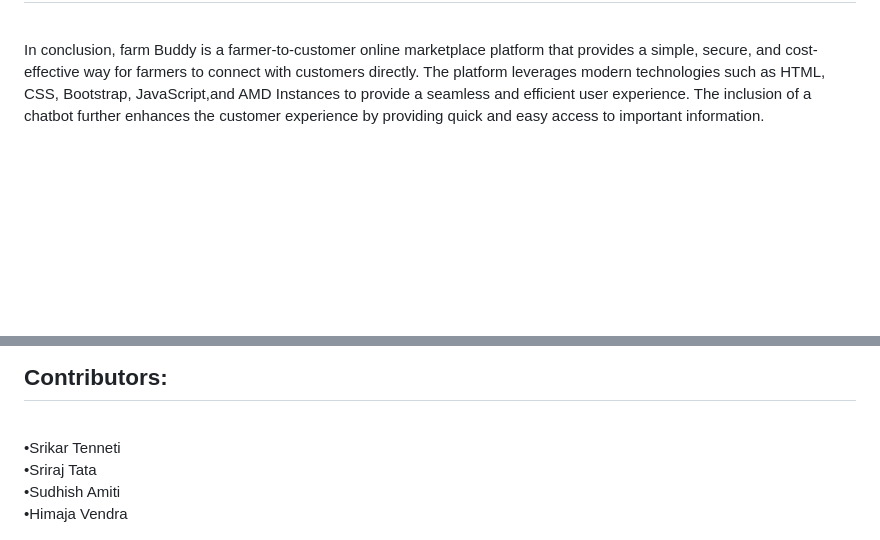
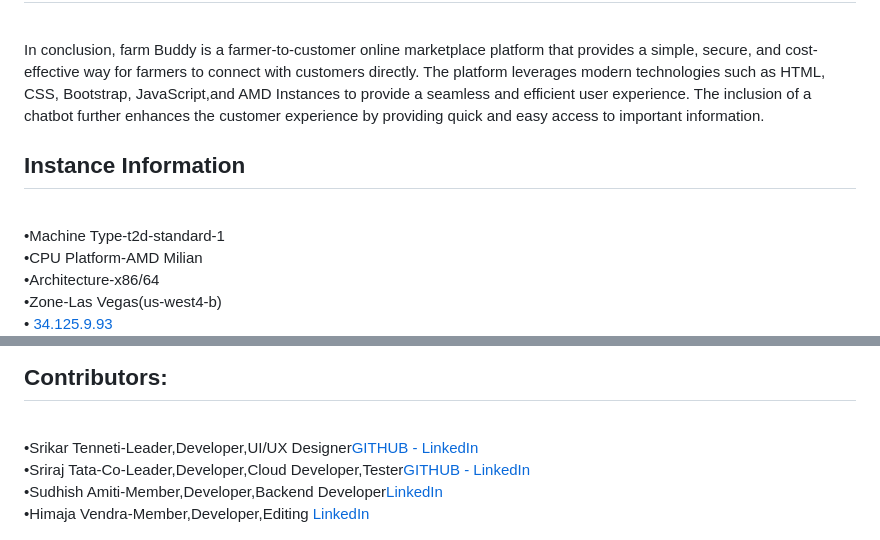
Before and after one commit to tinkten7/FarmBuddy, a Markdown page: README.md, 2 parts joined by grey strips. GitHub-like rendering; blank space fills up the shorter version.

```diff
--- a/README.md
+++ b/README.md
@@ -48,4 +48,10 @@ Some future improvements for the farm Buddy platform could include:<br>
 •	Incorporating data analytics to provide farmers with insights on product demand and customer preferences.etc..<br>
 <h2>Conclusion</h2><br>
 In conclusion, farm Buddy is a farmer-to-customer online marketplace platform that provides a simple, secure, and cost-effective way for farmers to connect with customers directly. The platform leverages modern technologies such as HTML, CSS, Bootstrap, JavaScript,and AMD Instances to provide a seamless and efficient user experience. The inclusion of a chatbot further enhances the customer experience by providing quick and easy access to important information.<br>
+<h2>Instance Information</h2><br>
+•Machine Type-t2d-standard-1<br>
+•CPU Platform-AMD Milian<br>
+•Architecture-x86/64<br>
+•Zone-Las Vegas(us-west4-b)<br>
+•<a href="http://34.125.9.93"> 34.125.9.93 </a> <br>
 <img src="https://user-images.githubusercontent.com/95526528/232857975-04ff720c-b5bf-4e5d-92ef-953dc9ef121f.png">
@@ -53,5 +59,5 @@ In conclusion, farm Buddy is a farmer-to-customer online marketplace platform th
 <h2>Contributors:</h2><br>
-•Srikar Tenneti<br>
-•Sriraj Tata<br>
-•Sudhish Amiti<br>
-•Himaja Vendra<br>
+•Srikar Tenneti-Leader,Developer,UI/UX Designer<a href="https://github.com/tinkten7">GITHUB    -</a> <a href="https://www.linkedin.com/in/srikar-tenneti-849522235/">LinkedIn</a><br>
+•Sriraj Tata-Co-Leader,Developer,Cloud Developer,Tester<a href="https://github.com/STRIDER1512">GITHUB    -</a> <a href="https://www.linkedin.com/in/sriraj-tata-0499b7228/">LinkedIn</a><br>
+•Sudhish Amiti-Member,Developer,Backend Developer<a href="https://www.linkedin.com/in/sudhish-amiti-491805224/">LinkedIn</a> <br>
+•Himaja Vendra-Member,Developer,Editing <a href="https://www.linkedin.com/in/himaja-vendra-48581324b/">LinkedIn</a> <br>
```
Also changed, not shown: other parts of README.md (+1 -1 lines).
